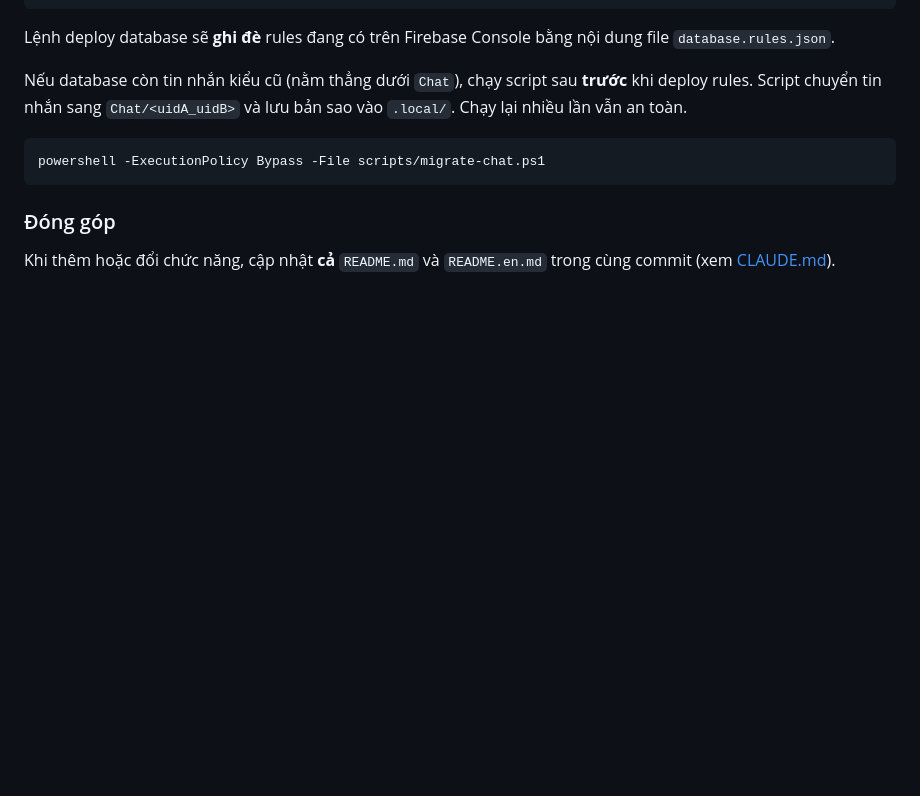
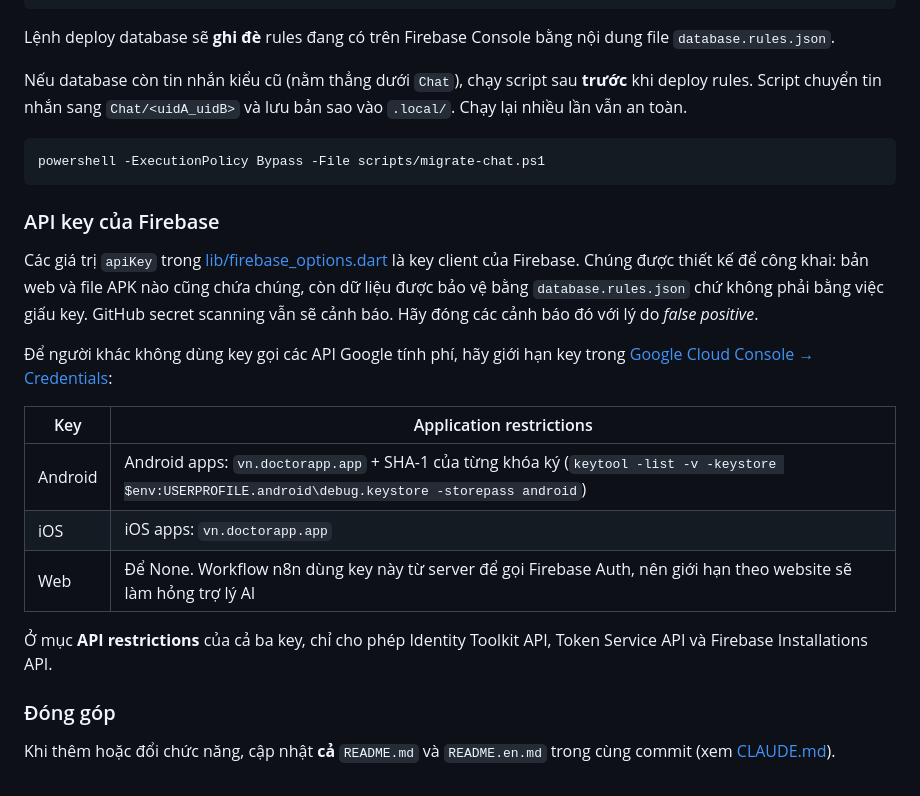
Before and after one commit to tun12348573/Flutter_doctor_app_master, a Markdown page: README.md, the part around the change. Rendered like a GitHub page; blank space fills up the shorter version.

````diff
--- a/README.md
+++ b/README.md
@@ -257,6 +257,20 @@ Nếu database còn tin nhắn kiểu cũ (nằm thẳng dưới `Chat`), chạy
 powershell -ExecutionPolicy Bypass -File scripts/migrate-chat.ps1
 ```
 
+### API key của Firebase
+
+Các giá trị `apiKey` trong [lib/firebase_options.dart](lib/firebase_options.dart) là key client của Firebase. Chúng được thiết kế để công khai: bản web và file APK nào cũng chứa chúng, còn dữ liệu được bảo vệ bằng `database.rules.json` chứ không phải bằng việc giấu key. GitHub secret scanning vẫn sẽ cảnh báo. Hãy đóng các cảnh báo đó với lý do *false positive*.
+
+Để người khác không dùng key gọi các API Google tính phí, hãy giới hạn key trong [Google Cloud Console → Credentials](https://console.cloud.google.com/apis/credentials?project=doctor-app-df8ca):
+
+| Key | Application restrictions |
+|---|---|
+| Android | Android apps: `vn.doctorapp.app` + SHA-1 của từng khóa ký (`keytool -list -v -keystore $env:USERPROFILE.android\debug.keystore -storepass android`) |
+| iOS | iOS apps: `vn.doctorapp.app` |
+| Web | Để None. Workflow n8n dùng key này từ server để gọi Firebase Auth, nên giới hạn theo website sẽ làm hỏng trợ lý AI |
+
+Ở mục **API restrictions** của cả ba key, chỉ cho phép Identity Toolkit API, Token Service API và Firebase Installations API.
+
 ### Đóng góp
 
 Khi thêm hoặc đổi chức năng, cập nhật **cả** `README.md` và `README.en.md` trong cùng commit (xem [CLAUDE.md](CLAUDE.md)).
````
Also changed, not shown: README.en.md (+14 -0 lines).
